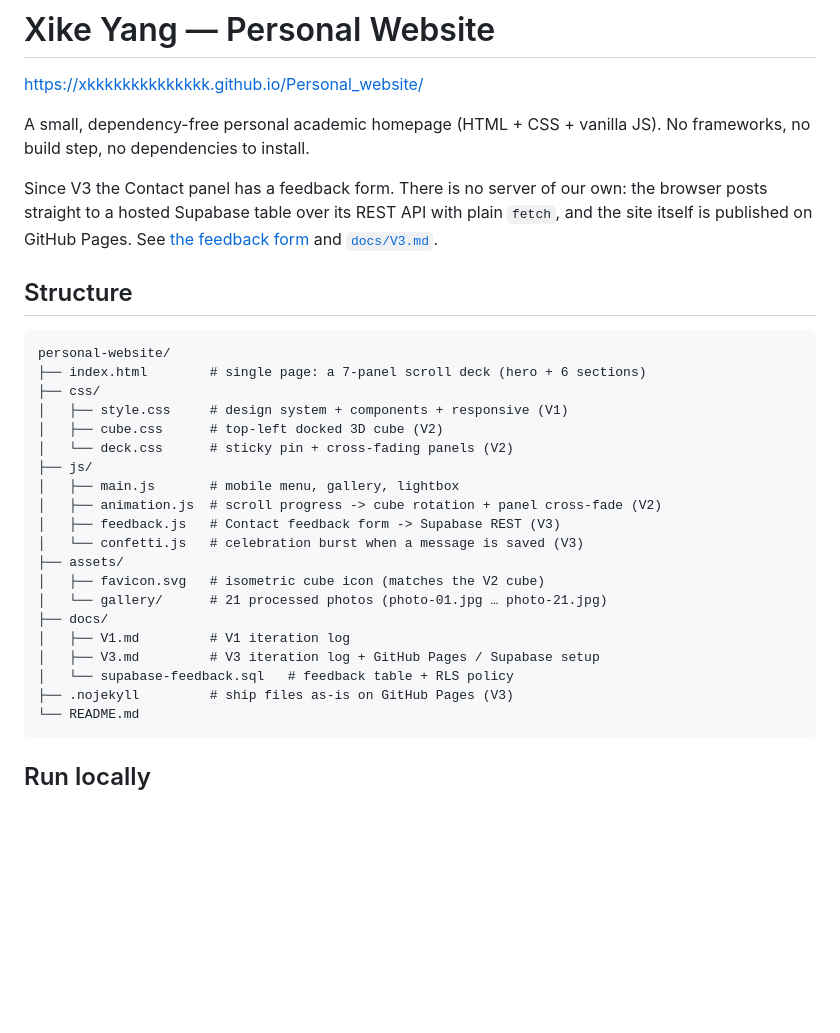
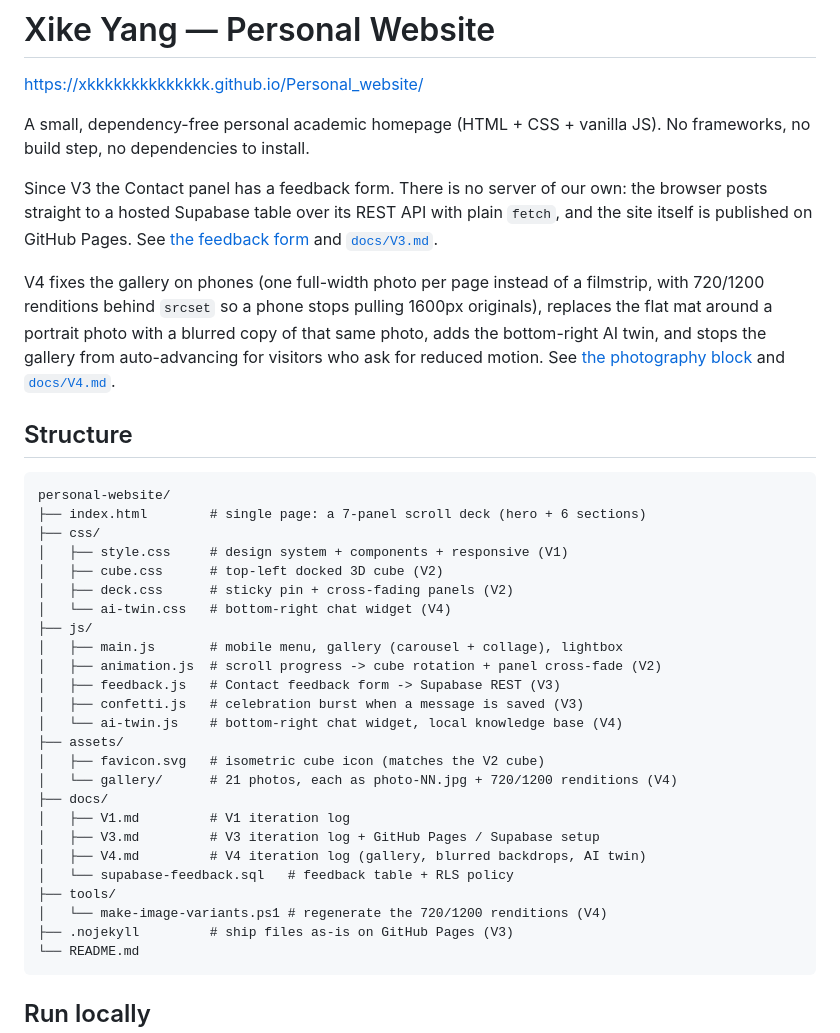
Before and after one commit to xkkkkkkkkkkkkkk/Personal_website, a Markdown page: README.md, the part around one of its changes. Drawn GitHub-style; blank space fills up the shorter version.

````diff
--- a/README.md
+++ b/README.md
@@ -10,6 +10,12 @@ browser posts straight to a hosted Supabase table over its REST API with plain
 `fetch`, and the site itself is published on GitHub Pages. See
 [the feedback form](#the-feedback-form-v3) and [`docs/V3.md`](docs/V3.md).
 
+V4 fixes the gallery on phones (one full-width photo per page instead of a filmstrip, with
+720/1200 renditions behind `srcset` so a phone stops pulling 1600px originals), replaces the
+flat mat around a portrait photo with a blurred copy of that same photo, adds the bottom-right
+AI twin, and stops the gallery from auto-advancing for visitors who ask for reduced motion.
+See [the photography block](#photography-block-about-panel) and [`docs/V4.md`](docs/V4.md).
+
 ## Structure
 
 ```
@@ -18,19 +24,24 @@ personal-website/
 ├── css/
 │   ├── style.css     # design system + components + responsive (V1)
 │   ├── cube.css      # top-left docked 3D cube (V2)
-│   └── deck.css      # sticky pin + cross-fading panels (V2)
+│   ├── deck.css      # sticky pin + cross-fading panels (V2)
+│   └── ai-twin.css   # bottom-right chat widget (V4)
 ├── js/
-│   ├── main.js       # mobile menu, gallery, lightbox
+│   ├── main.js       # mobile menu, gallery (carousel + collage), lightbox
 │   ├── animation.js  # scroll progress -> cube rotation + panel cross-fade (V2)
 │   ├── feedback.js   # Contact feedback form -> Supabase REST (V3)
-│   └── confetti.js   # celebration burst when a message is saved (V3)
+│   ├── confetti.js   # celebration burst when a message is saved (V3)
+│   └── ai-twin.js    # bottom-right chat widget, local knowledge base (V4)
 ├── assets/
 │   ├── favicon.svg   # isometric cube icon (matches the V2 cube)
-│   └── gallery/      # 21 processed photos (photo-01.jpg … photo-21.jpg)
+│   └── gallery/      # 21 photos, each as photo-NN.jpg + 720/1200 renditions (V4)
 ├── docs/
 │   ├── V1.md         # V1 iteration log
 │   ├── V3.md         # V3 iteration log + GitHub Pages / Supabase setup
+│   ├── V4.md         # V4 iteration log (gallery, blurred backdrops, AI twin)
 │   └── supabase-feedback.sql   # feedback table + RLS policy
+├── tools/
+│   └── make-image-variants.ps1 # regenerate the 720/1200 renditions (V4)
 ├── .nojekyll         # ship files as-is on GitHub Pages (V3)
 └── README.md
 ```
````
Also changed, not shown: other parts of README.md (+54 -7 lines), docs/V4.md (added, +136 -0 lines).
